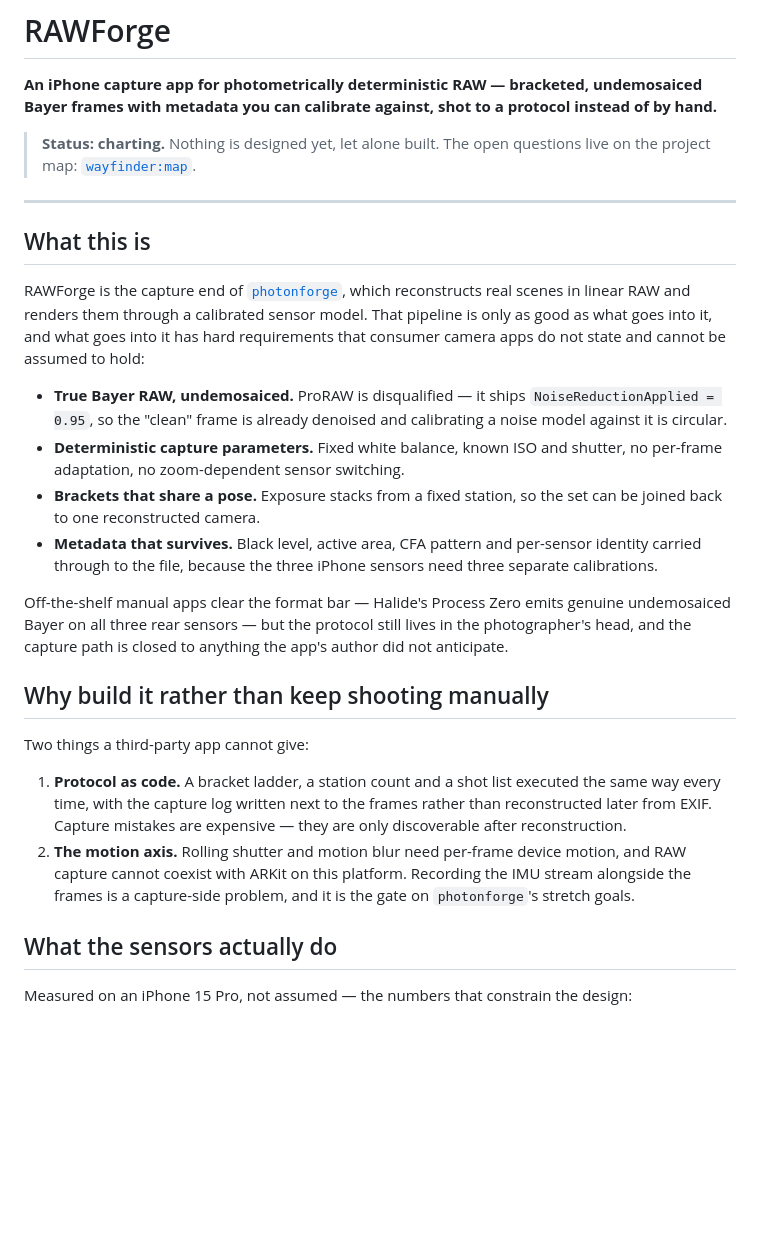
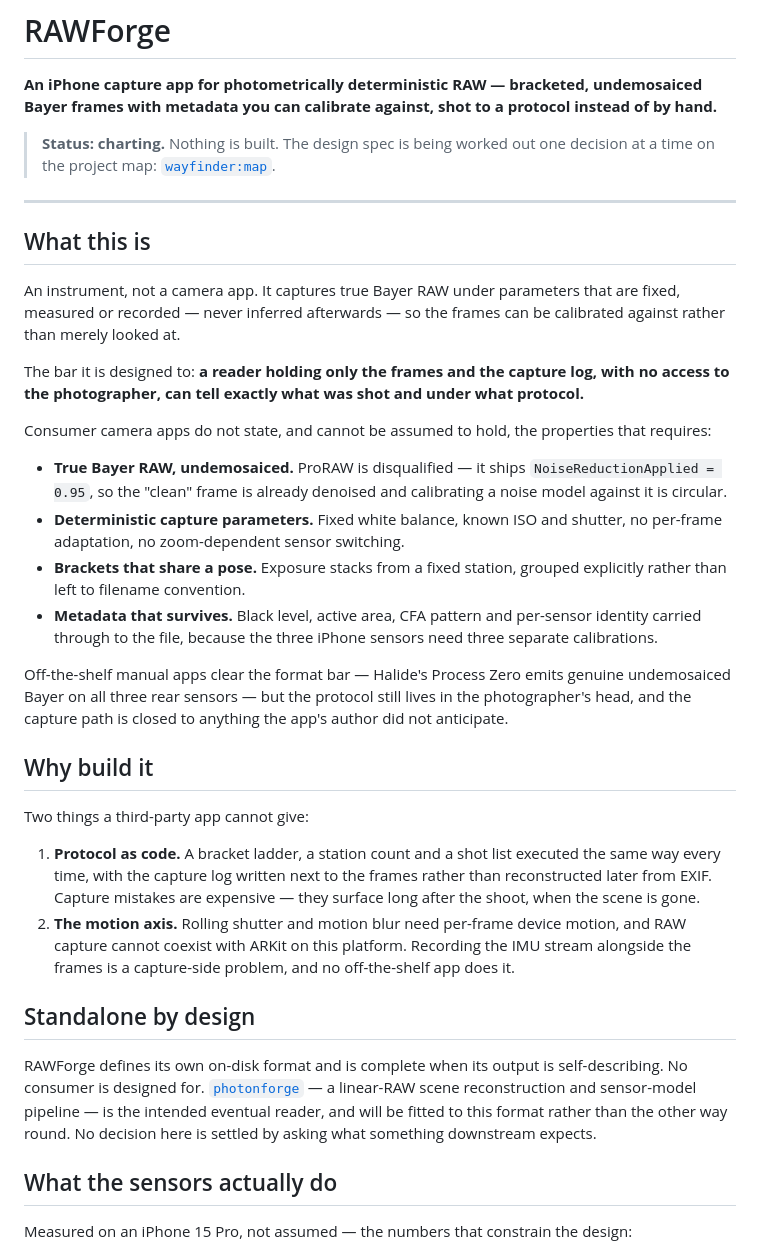
Before and after one commit to tangericm/RAWForge, a Markdown page: README.md, the part around one of its changes. Rendered like a GitHub page; blank space fills up the shorter version.

```diff
--- a/README.md
+++ b/README.md
@@ -3,24 +3,28 @@
 **An iPhone capture app for photometrically deterministic RAW — bracketed, undemosaiced Bayer
 frames with metadata you can calibrate against, shot to a protocol instead of by hand.**
 
-> **Status: charting.** Nothing is designed yet, let alone built. The open questions live on the
-> project map: [`wayfinder:map`](https://github.com/tangericm/RAWForge/issues?q=label%3Awayfinder%3Amap).
+> **Status: charting.** Nothing is built. The design spec is being worked out one decision at a
+> time on the project map: [`wayfinder:map`](https://github.com/tangericm/RAWForge/issues?q=label%3Awayfinder%3Amap).
 
 ---
 
 ## What this is
 
-RAWForge is the capture end of [`photonforge`](https://github.com/tangericm/photonforge), which
-reconstructs real scenes in linear RAW and renders them through a calibrated sensor model. That
-pipeline is only as good as what goes into it, and what goes into it has hard requirements that
-consumer camera apps do not state and cannot be assumed to hold:
+An instrument, not a camera app. It captures true Bayer RAW under parameters that are fixed,
+measured or recorded — never inferred afterwards — so the frames can be calibrated against rather
+than merely looked at.
+
+The bar it is designed to: **a reader holding only the frames and the capture log, with no access
+to the photographer, can tell exactly what was shot and under what protocol.**
+
+Consumer camera apps do not state, and cannot be assumed to hold, the properties that requires:
 
 - **True Bayer RAW, undemosaiced.** ProRAW is disqualified — it ships `NoiseReductionApplied = 0.95`,
   so the "clean" frame is already denoised and calibrating a noise model against it is circular.
 - **Deterministic capture parameters.** Fixed white balance, known ISO and shutter, no per-frame
   adaptation, no zoom-dependent sensor switching.
-- **Brackets that share a pose.** Exposure stacks from a fixed station, so the set can be joined
-  back to one reconstructed camera.
+- **Brackets that share a pose.** Exposure stacks from a fixed station, grouped explicitly rather
+  than left to filename convention.
 - **Metadata that survives.** Black level, active area, CFA pattern and per-sensor identity carried
   through to the file, because the three iPhone sensors need three separate calibrations.
 
@@ -28,16 +32,24 @@ Off-the-shelf manual apps clear the format bar — Halide's Process Zero emits g
 Bayer on all three rear sensors — but the protocol still lives in the photographer's head, and the
 capture path is closed to anything the app's author did not anticipate.
 
-## Why build it rather than keep shooting manually
+## Why build it
 
 Two things a third-party app cannot give:
 
 1. **Protocol as code.** A bracket ladder, a station count and a shot list executed the same way
    every time, with the capture log written next to the frames rather than reconstructed later from
-   EXIF. Capture mistakes are expensive — they are only discoverable after reconstruction.
+   EXIF. Capture mistakes are expensive — they surface long after the shoot, when the scene is gone.
 2. **The motion axis.** Rolling shutter and motion blur need per-frame device motion, and RAW
    capture cannot coexist with ARKit on this platform. Recording the IMU stream alongside the frames
-   is a capture-side problem, and it is the gate on `photonforge`'s stretch goals.
+   is a capture-side problem, and no off-the-shelf app does it.
+
+## Standalone by design
+
+RAWForge defines its own on-disk format and is complete when its output is self-describing. No
+consumer is designed for. [`photonforge`](https://github.com/tangericm/photonforge) — a linear-RAW
+scene reconstruction and sensor-model pipeline — is the intended eventual reader, and will be fitted
+to this format rather than the other way round. No decision here is settled by asking what something
+downstream expects.
 
 ## What the sensors actually do
 
```
Also changed, not shown: other parts of README.md (+22 -7 lines).
